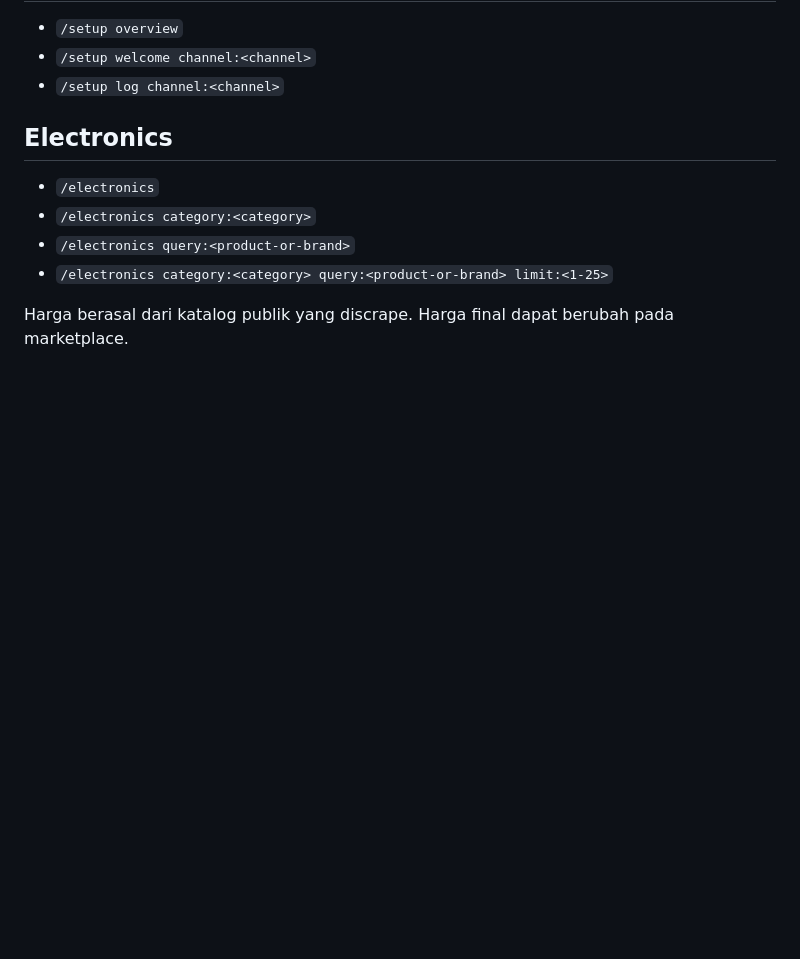
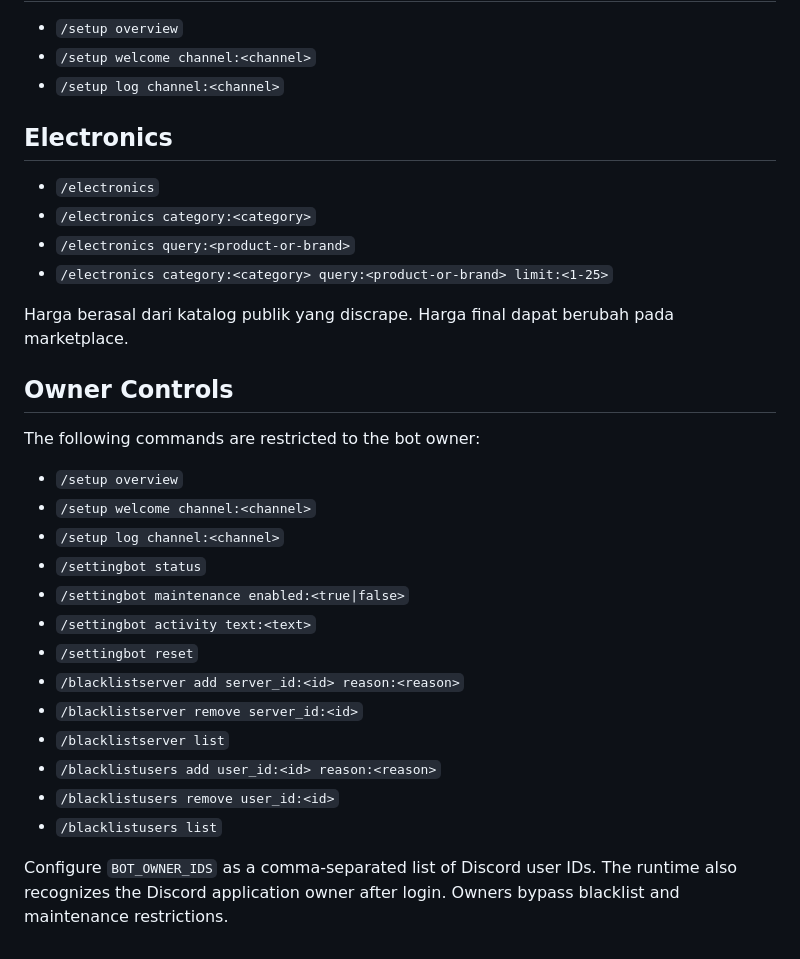
Before and after one commit to nararyajayautamagroub/nararya-bot-discord, a Markdown page: docs/COMMANDS.md, the part around the change. Drawn GitHub-style; blank space fills up the shorter version.

Commit message:
docs: document owner-only setup settings and blacklist commands

```diff
--- a/docs/COMMANDS.md
+++ b/docs/COMMANDS.md
@@ -218,3 +218,24 @@ The data audit checks all configured bot databases and stored URLs every 10 seco
 - `/electronics category:<category> query:<product-or-brand> limit:<1-25>`
 
 Harga berasal dari katalog publik yang discrape. Harga final dapat berubah pada marketplace.
+
+
+## Owner Controls
+
+The following commands are restricted to the bot owner:
+
+- `/setup overview`
+- `/setup welcome channel:<channel>`
+- `/setup log channel:<channel>`
+- `/settingbot status`
+- `/settingbot maintenance enabled:<true|false>`
+- `/settingbot activity text:<text>`
+- `/settingbot reset`
+- `/blacklistserver add server_id:<id> reason:<reason>`
+- `/blacklistserver remove server_id:<id>`
+- `/blacklistserver list`
+- `/blacklistusers add user_id:<id> reason:<reason>`
+- `/blacklistusers remove user_id:<id>`
+- `/blacklistusers list`
+
+Configure `BOT_OWNER_IDS` as a comma-separated list of Discord user IDs. The runtime also recognizes the Discord application owner after login. Owners bypass blacklist and maintenance restrictions.
```
